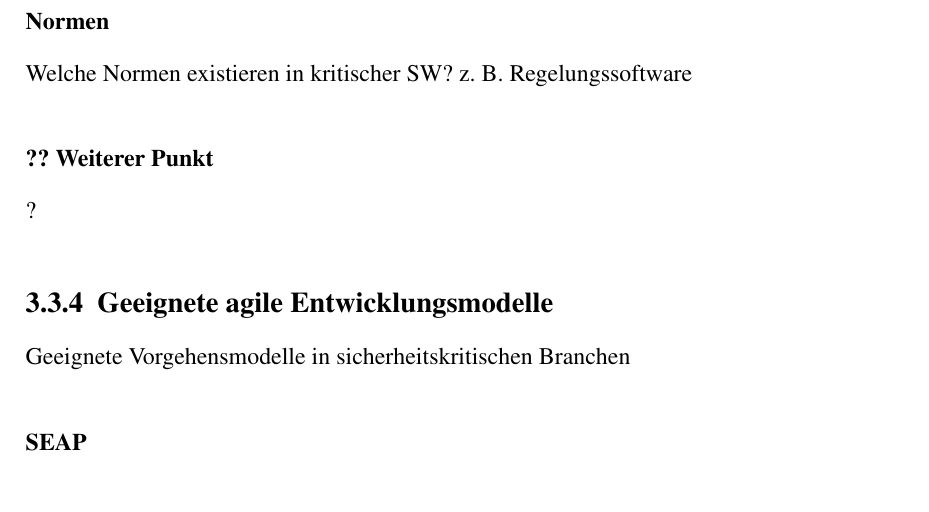
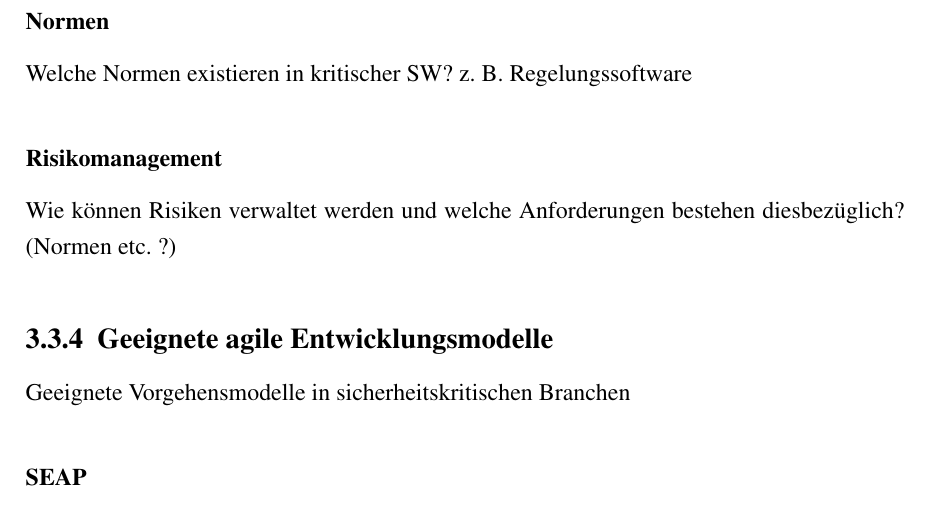
Before and after one commit to sikessle/msi-seminar, a LaTeX document (main.tex, which reads chapter/horizontale-entwicklung.tex): part of page 10 of 12, cut so that both start at the same text. Compiled offline with pdfLaTeX.

Commit message:
Added risk management

```diff
--- a/chapter/horizontale-entwicklung.tex
+++ b/chapter/horizontale-entwicklung.tex
@@ -36,9 +36,9 @@ Was muss in sicherheitskritischen Branchen beachtet werden?
 
 Welche Normen existieren in kritischer SW? z. B. Regelungssoftware
 
-\subsubsection{?? Weiterer Punkt}
+\subsubsection{Risikomanagement}
 
-?
+Wie können Risiken verwaltet werden und welche Anforderungen bestehen diesbezüglich? (Normen etc. ?)
 
 \subsection{Geeignete agile Entwicklungsmodelle}
 
```
